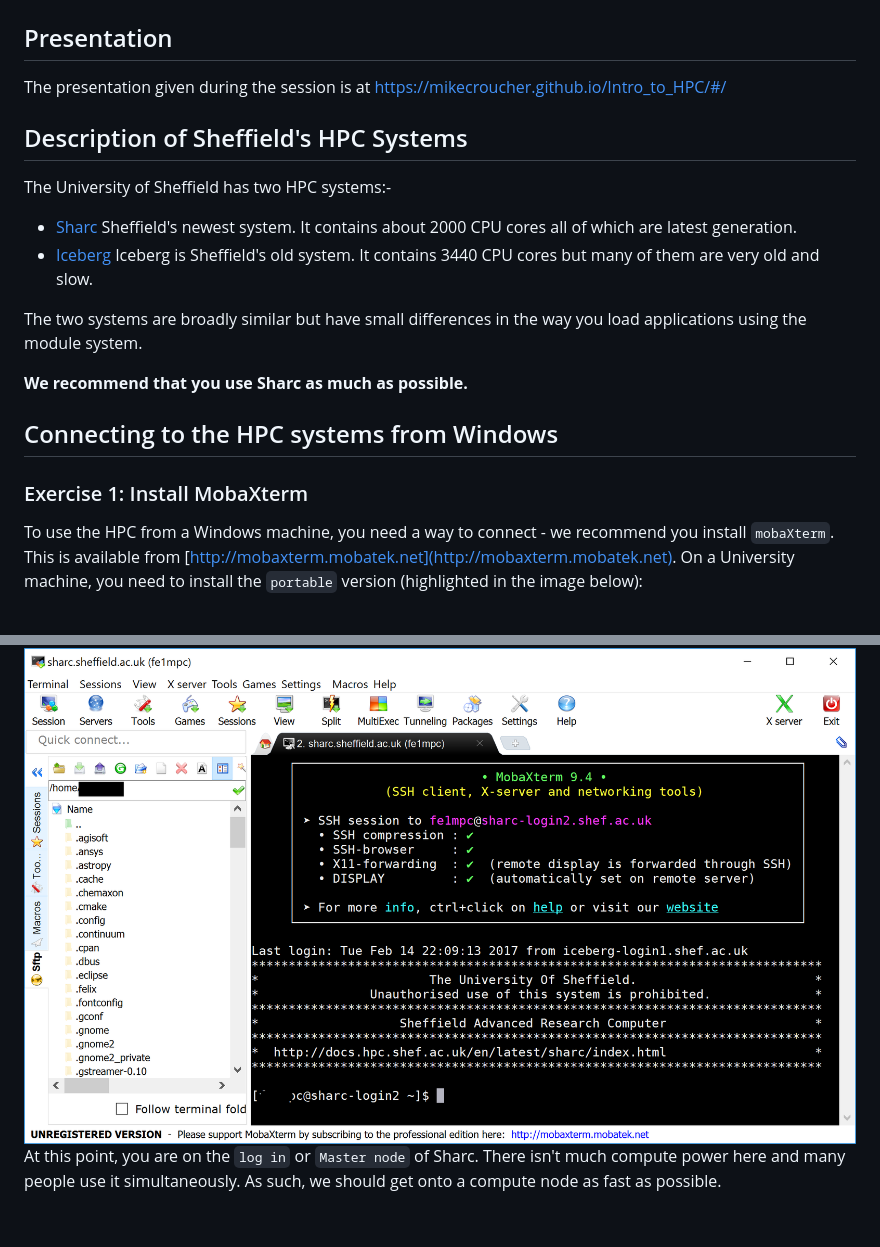
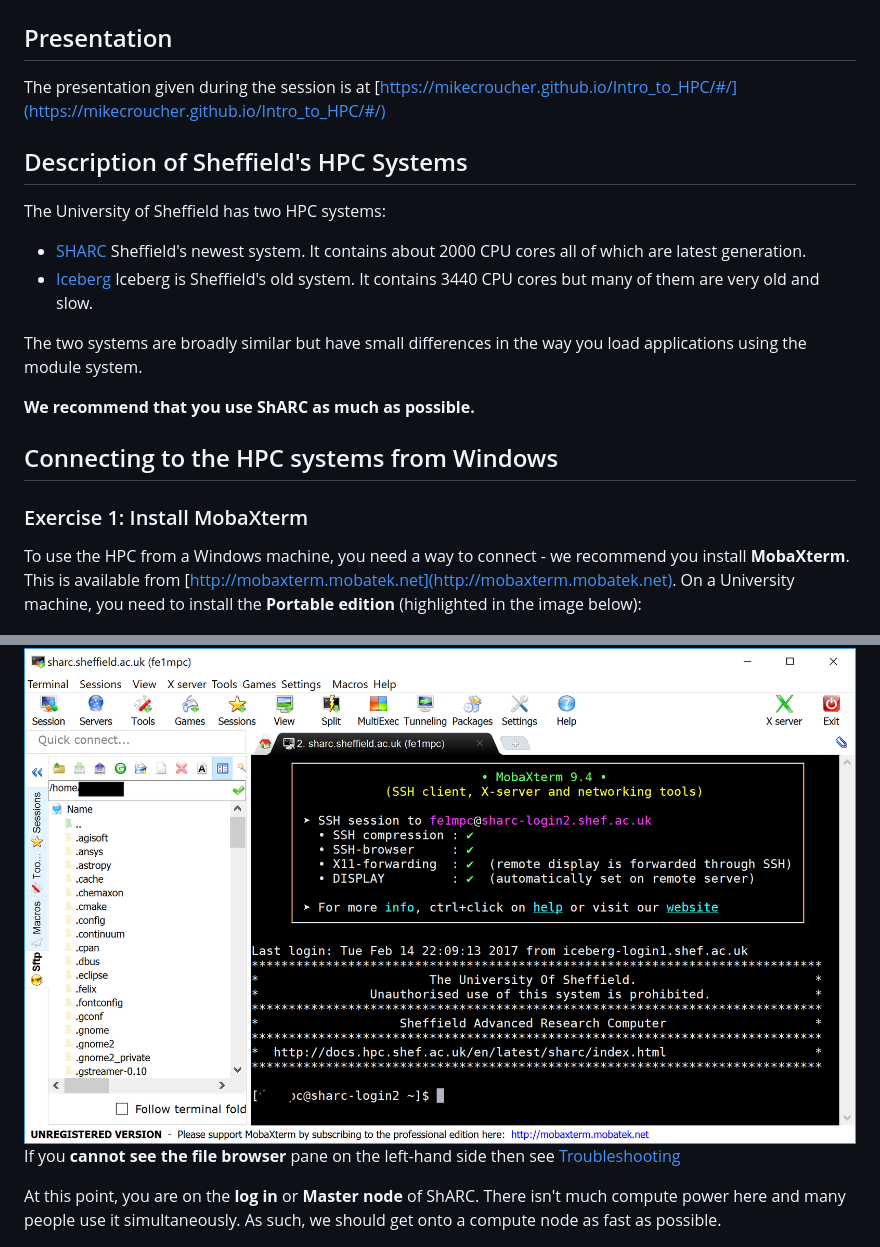
Before and after one commit to mikecroucher/Intro_to_HPC, a Markdown page: README.md, 2 parts joined by grey strips. Drawn GitHub-style; blank space fills up the shorter version.

```diff
--- a/README.md
+++ b/README.md
@@ -2,26 +2,26 @@
 
 ## Presentation
 
-The presentation given during the session is at https://mikecroucher.github.io/Intro_to_HPC/#/
+The presentation given during the session is at [https://mikecroucher.github.io/Intro_to_HPC/#/](https://mikecroucher.github.io/Intro_to_HPC/#/)
 
 ## Description of Sheffield's HPC Systems
 
-The University of Sheffield has two HPC systems:-
+The University of Sheffield has two HPC systems:
 
-* [Sharc](http://docs.hpc.shef.ac.uk/en/latest/sharc/) Sheffield's newest system. It contains about 2000 CPU cores all of which are latest generation.
+* [SHARC](http://docs.hpc.shef.ac.uk/en/latest/sharc/) Sheffield's newest system. It contains about 2000 CPU cores all of which are latest generation.
 * [Iceberg](http://docs.hpc.shef.ac.uk/en/latest/iceberg/) Iceberg is Sheffield's old system. It contains 3440 CPU cores but many of them are very old and slow.
 
 The two systems are broadly similar but have small differences in the way you load applications using the module system.
 
-**We recommend that you use Sharc as much as possible.**
+**We recommend that you use ShARC as much as possible.**
 
 ## Connecting to the HPC systems from Windows
 
 ### Exercise 1: Install MobaXterm
 
-To use the HPC from a Windows machine, you need a way to connect - we recommend you install  `mobaXterm`.
+To use the HPC from a Windows machine, you need a way to connect - we recommend you install **MobaXterm**.
 This is available from [http://mobaxterm.mobatek.net](http://mobaxterm.mobatek.net).
-On a University machine, you need to install the `portable` version (highlighted in the image below):
+On a University machine, you need to install the **Portable edition** (highlighted in the image below):
 
 <img src="images/mobaXterm_download.png" />
 
@@ -41,7 +41,9 @@ If your log-in is successful, you should see something like the screen below.
 
 <img src="images/sharc_login.png" />
 
-At this point, you are on the `log in` or `Master node` of Sharc. There isn't much compute power here and many people use it simultaneously. As such, we should get onto a compute node as fast as possible.
+If you **cannot see the file browser** pane on the left-hand side then see [Troubleshooting](#Troubleshooting)
+
+At this point, you are on the **log in** or **Master node** of ShARC. There isn't much compute power here and many people use it simultaneously. As such, we should get onto a compute node as fast as possible.
 
 <img src="images/log-in.gif" />
 
```
Also changed, not shown: other parts of README.md (+56 -35 lines), images/MobaXterm-use-scp.png (added).
